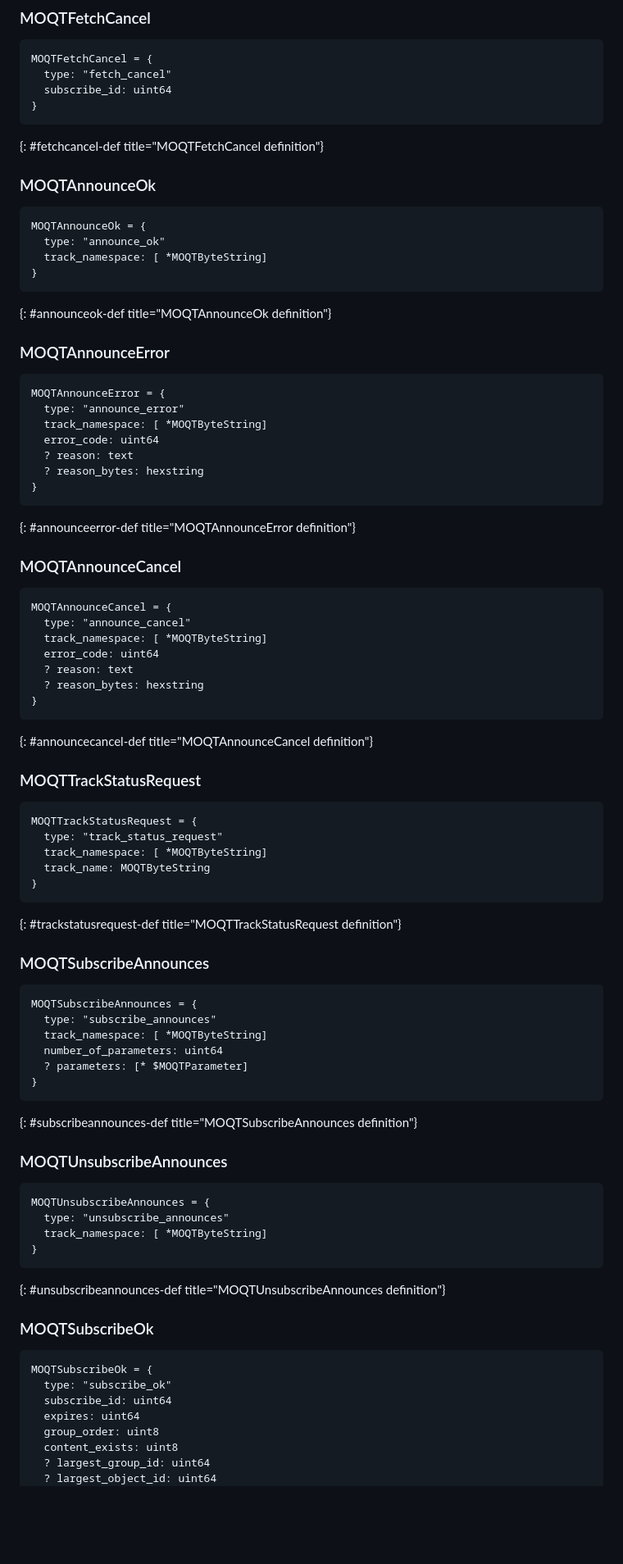
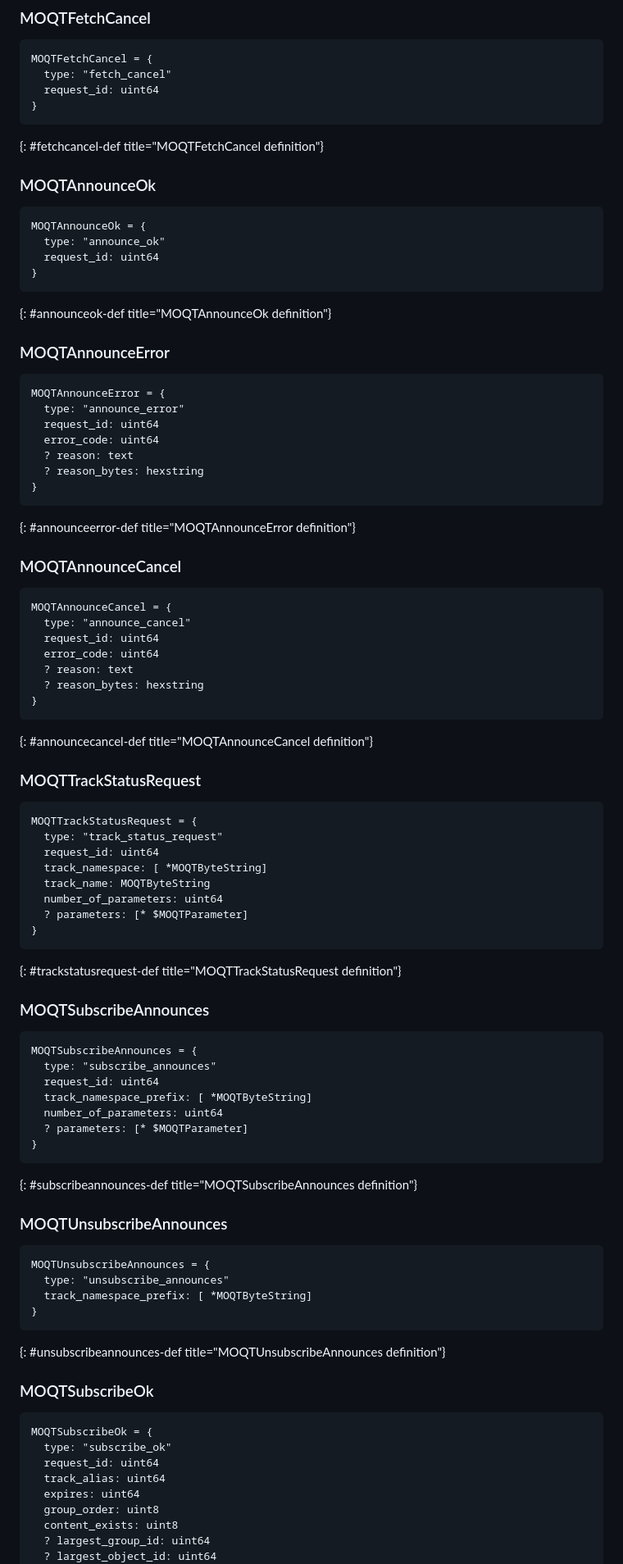
Before and after one commit to LPardue/draft-pardue-moq-qlog-moq-events, a Markdown page: draft-pardue-moq-qlog-moq-events.md, the part around the change printed below. Shown: that part at 82% size. GitHub-like rendering; blank space fills up the shorter version.

```diff
--- a/draft-pardue-moq-qlog-moq-events.md
+++ b/draft-pardue-moq-qlog-moq-events.md
@@ -798,7 +803,7 @@ MOQTFetch = {
 ~~~ cddl
 MOQTFetchCancel = {
   type: "fetch_cancel"
-  subscribe_id: uint64
+  request_id: uint64
 }
 ~~~
 {: #fetchcancel-def title="MOQTFetchCancel definition"}
@@ -808,7 +813,7 @@ MOQTFetchCancel = {
 ~~~ cddl
 MOQTAnnounceOk = {
   type: "announce_ok"
-  track_namespace: [ *MOQTByteString]
+  request_id: uint64
 }
 ~~~
 {: #announceok-def title="MOQTAnnounceOk definition"}
@@ -818,7 +823,7 @@ MOQTAnnounceOk = {
 ~~~ cddl
 MOQTAnnounceError = {
   type: "announce_error"
-  track_namespace: [ *MOQTByteString]
+  request_id: uint64
   error_code: uint64
   ? reason: text
   ? reason_bytes: hexstring
@@ -831,7 +836,7 @@ MOQTAnnounceError = {
 ~~~ cddl
 MOQTAnnounceCancel = {
   type: "announce_cancel"
-  track_namespace: [ *MOQTByteString]
+  request_id: uint64
   error_code: uint64
   ? reason: text
   ? reason_bytes: hexstring
@@ -844,8 +849,11 @@ MOQTAnnounceCancel = {
 ~~~ cddl
 MOQTTrackStatusRequest = {
   type: "track_status_request"
+  request_id: uint64
   track_namespace: [ *MOQTByteString]
   track_name: MOQTByteString
+  number_of_parameters: uint64
+  ? parameters: [* $MOQTParameter]
 }
 ~~~
 {: #trackstatusrequest-def title="MOQTTrackStatusRequest definition"}
@@ -855,7 +863,8 @@ MOQTTrackStatusRequest = {
 ~~~ cddl
 MOQTSubscribeAnnounces = {
   type: "subscribe_announces"
-  track_namespace: [ *MOQTByteString]
+  request_id: uint64
+  track_namespace_prefix: [ *MOQTByteString]
   number_of_parameters: uint64
   ? parameters: [* $MOQTParameter]
 }
@@ -867,7 +876,7 @@ MOQTSubscribeAnnounces = {
 ~~~ cddl
 MOQTUnsubscribeAnnounces = {
   type: "unsubscribe_announces"
-  track_namespace: [ *MOQTByteString]
+  track_namespace_prefix: [ *MOQTByteString]
 }
 ~~~
 {: #unsubscribeannounces-def title="MOQTUnsubscribeAnnounces definition"}
@@ -877,7 +886,8 @@ MOQTUnsubscribeAnnounces = {
 ~~~ cddl
 MOQTSubscribeOk = {
   type: "subscribe_ok"
-  subscribe_id: uint64
+  request_id: uint64
+  track_alias: uint64
   expires: uint64
   group_order: uint8
   content_exists: uint8
```
Also changed, not shown: other parts of draft-pardue-moq-qlog-moq-events.md (+89 -29 lines).
